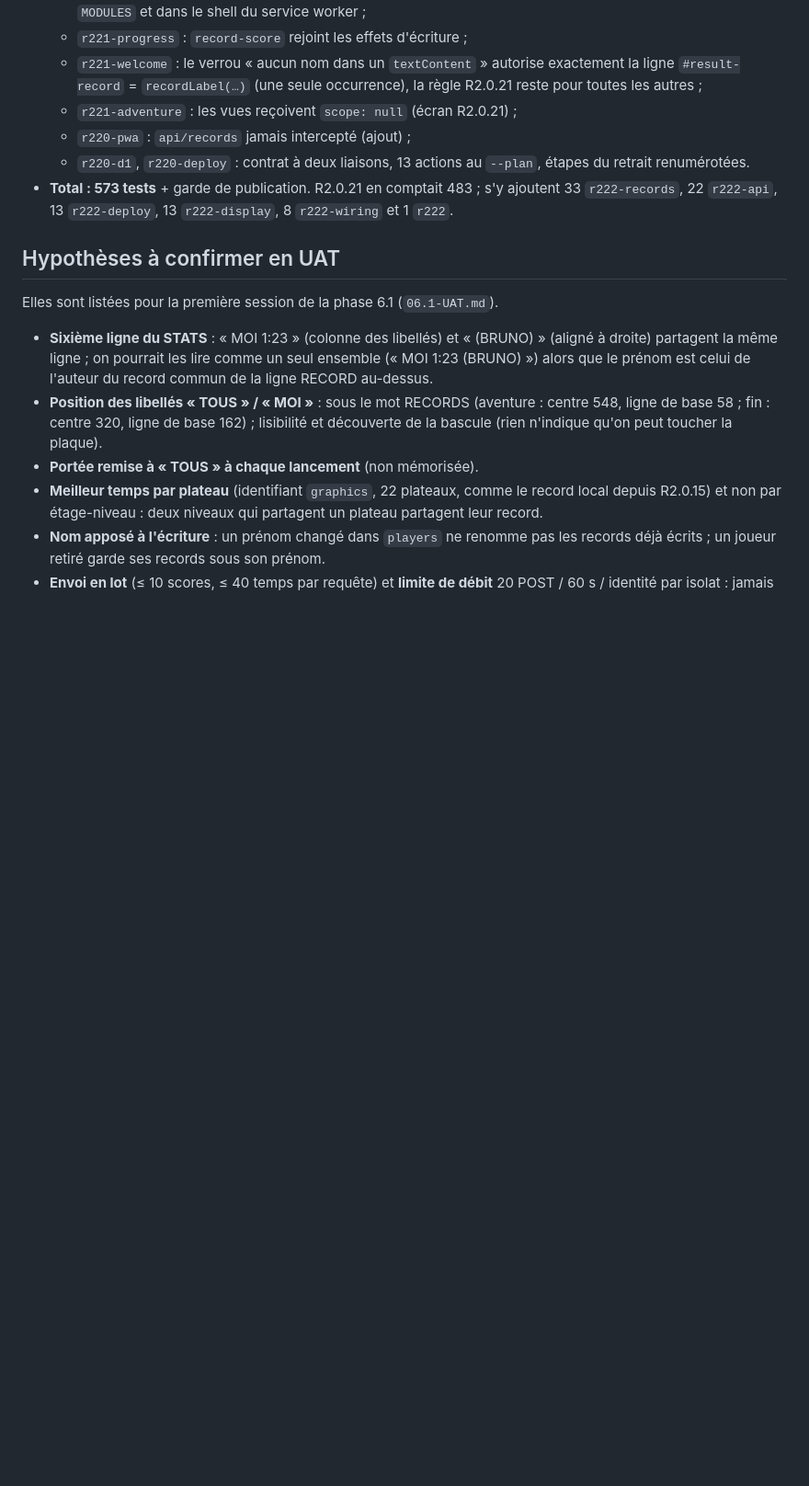
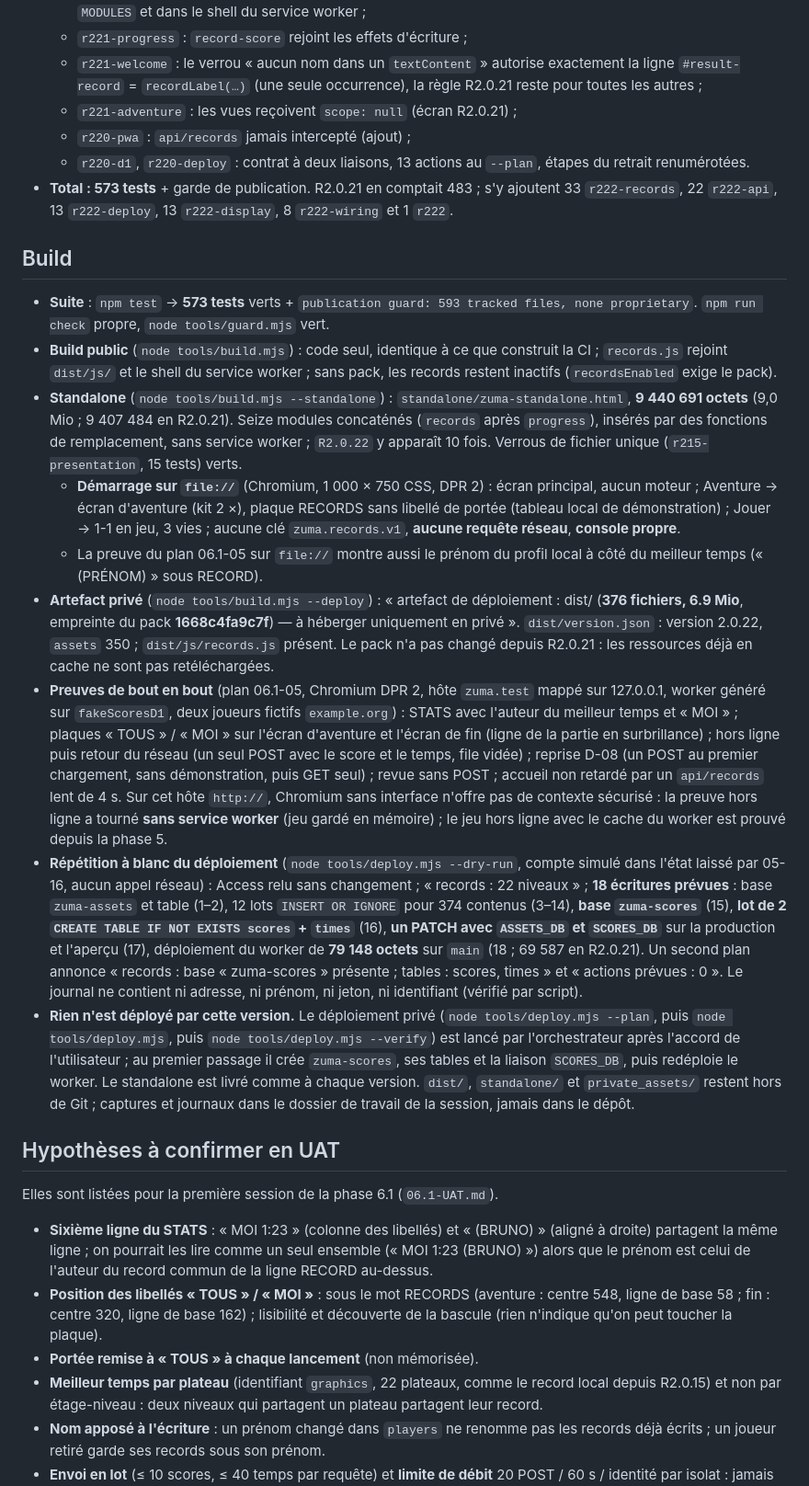
Before and after one commit to romaindetroyat/zuma, a Markdown page: R222_RELEASE_NOTES.md, the part around the change. Shown at 92% size. Rendered like a GitHub page; blank space fills up the shorter version.

Commit message:
docs(06.1-06): R2.0.22 build section (suite, standalone on file://, --deploy artefact, records evidence, dry run)
- 573 tests + guard; standalone 9 440 691 bytes, file:// boot clean with no network request
- --deploy: 376 files, 6.9 MiB, pack 1668c4fa9c7f, dist/js/records.js
- dry run: 18 writes incl. zuma-scores, its two tables, one PATCH with ASSETS_DB + SCORES_DB, worker 79 148 bytes;
  second plan 0; offline proof of 06.1-05 ran without the service worker (no secure context)

Co-Authored-By: Claude Opus 5.5 <noreply@anthropic.com>
Claude-Session: https://claude.ai/code/session_01MJvwDRqQK8pxNntYapBXdo

```diff
--- a/R222_RELEASE_NOTES.md
+++ b/R222_RELEASE_NOTES.md
@@ -95,6 +95,18 @@ Avec les graphismes du jeu, sans panneau DOM (D-09). Sans données de records (a
   - `r220-d1`, `r220-deploy` : contrat à deux liaisons, 13 actions au `--plan`, étapes du retrait renumérotées.
 - **Total : 573 tests** + garde de publication. R2.0.21 en comptait 483 ; s'y ajoutent 33 `r222-records`, 22 `r222-api`, 13 `r222-deploy`, 13 `r222-display`, 8 `r222-wiring` et 1 `r222`.
 
+## Build
+
+- **Suite** : `npm test` → **573 tests** verts + `publication guard: 593 tracked files, none proprietary`. `npm run check` propre, `node tools/guard.mjs` vert.
+- **Build public** (`node tools/build.mjs`) : code seul, identique à ce que construit la CI ; `records.js` rejoint `dist/js/` et le shell du service worker ; sans pack, les records restent inactifs (`recordsEnabled` exige le pack).
+- **Standalone** (`node tools/build.mjs --standalone`) : `standalone/zuma-standalone.html`, **9 440 691 octets** (9,0 Mio ; 9 407 484 en R2.0.21). Seize modules concaténés (`records` après `progress`), insérés par des fonctions de remplacement, sans service worker ; `R2.0.22` y apparaît 10 fois. Verrous de fichier unique (`r215-presentation`, 15 tests) verts.
+  - **Démarrage sur `file://`** (Chromium, 1 000 × 750 CSS, DPR 2) : écran principal, aucun moteur ; Aventure → écran d'aventure (kit 2 ×), plaque RECORDS sans libellé de portée (tableau local de démonstration) ; Jouer → 1-1 en jeu, 3 vies ; aucune clé `zuma.records.v1`, **aucune requête réseau**, **console propre**.
+  - La preuve du plan 06.1-05 sur `file://` montre aussi le prénom du profil local à côté du meilleur temps (« (PRÉNOM) » sous RECORD).
+- **Artefact privé** (`node tools/build.mjs --deploy`) : « artefact de déploiement : dist/ (**376 fichiers, 6.9 Mio**, empreinte du pack **1668c4fa9c7f**) — à héberger uniquement en privé ». `dist/version.json` : version 2.0.22, `assets` 350 ; `dist/js/records.js` présent. Le pack n'a pas changé depuis R2.0.21 : les ressources déjà en cache ne sont pas retéléchargées.
+- **Preuves de bout en bout** (plan 06.1-05, Chromium DPR 2, hôte `zuma.test` mappé sur 127.0.0.1, worker généré sur `fakeScoresD1`, deux joueurs fictifs `example.org`) : STATS avec l'auteur du meilleur temps et « MOI » ; plaques « TOUS » / « MOI » sur l'écran d'aventure et l'écran de fin (ligne de la partie en surbrillance) ; hors ligne puis retour du réseau (un seul POST avec le score et le temps, file vidée) ; reprise D-08 (un POST au premier chargement, sans démonstration, puis GET seul) ; revue sans POST ; accueil non retardé par un `api/records` lent de 4 s. Sur cet hôte `http://`, Chromium sans interface n'offre pas de contexte sécurisé : la preuve hors ligne a tourné **sans service worker** (jeu gardé en mémoire) ; le jeu hors ligne avec le cache du worker est prouvé depuis la phase 5.
+- **Répétition à blanc du déploiement** (`node tools/deploy.mjs --dry-run`, compte simulé dans l'état laissé par 05-16, aucun appel réseau) : Access relu sans changement ; « records : 22 niveaux » ; **18 écritures prévues** : base `zuma-assets` et table (1–2), 12 lots `INSERT OR IGNORE` pour 374 contenus (3–14), **base `zuma-scores`** (15), **lot de 2 `CREATE TABLE IF NOT EXISTS scores` + `times`** (16), **un PATCH avec `ASSETS_DB` et `SCORES_DB`** sur la production et l'aperçu (17), déploiement du worker de **79 148 octets** sur `main` (18 ; 69 587 en R2.0.21). Un second plan annonce « records : base « zuma-scores » présente ; tables : scores, times » et « actions prévues : 0 ». Le journal ne contient ni adresse, ni prénom, ni jeton, ni identifiant (vérifié par script).
+- **Rien n'est déployé par cette version.** Le déploiement privé (`node tools/deploy.mjs --plan`, puis `node tools/deploy.mjs`, puis `node tools/deploy.mjs --verify`) est lancé par l'orchestrateur après l'accord de l'utilisateur ; au premier passage il crée `zuma-scores`, ses tables et la liaison `SCORES_DB`, puis redéploie le worker. Le standalone est livré comme à chaque version. `dist/`, `standalone/` et `private_assets/` restent hors de Git ; captures et journaux dans le dossier de travail de la session, jamais dans le dépôt.
+
 ## Hypothèses à confirmer en UAT
 
 Elles sont listées pour la première session de la phase 6.1 (`06.1-UAT.md`).
```
